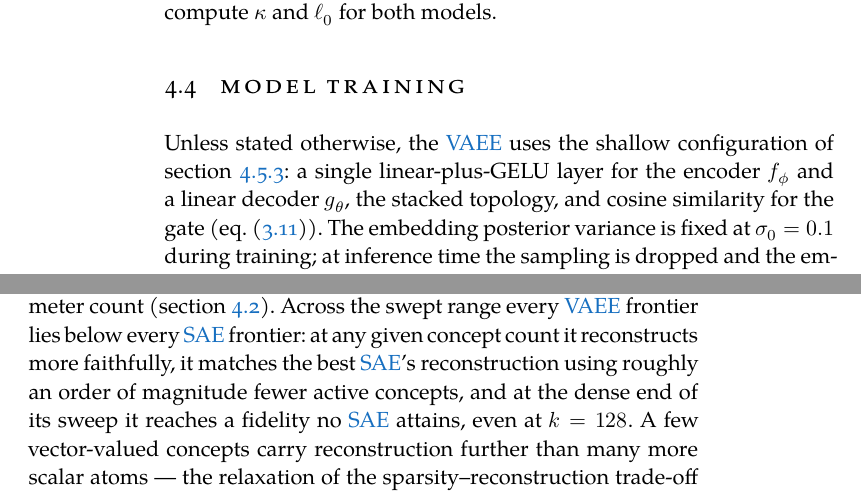
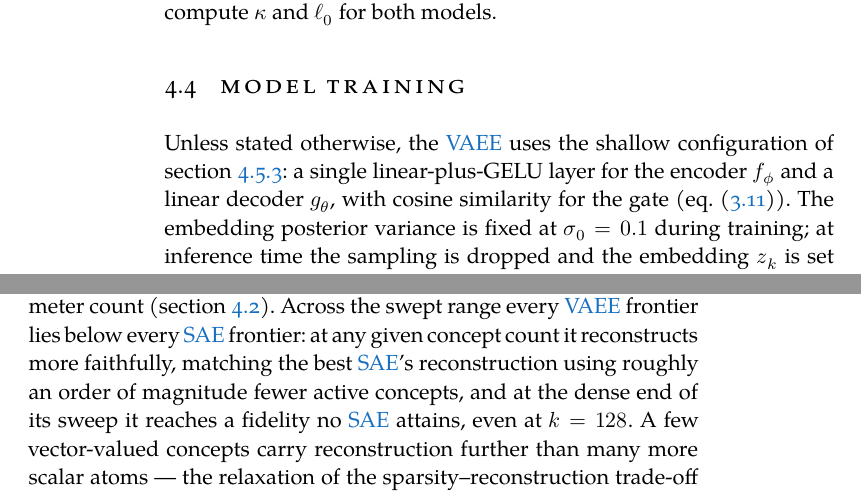
Before and after one commit to marchfra/master-thesis, a LaTeX thesis (thesis.tex, which reads Chapters/C04_Experiments.tex): two parts of pages 42 and 43 of 61, joined at a grey line, cut so that both start at the same text. Compiled offline with XeLaTeX; a missing font is replaced by an installed copy or a similar font.

Commit message:
Drop decoder topology from the thesis

```diff
--- a/Chapters/C04_Experiments.tex
+++ b/Chapters/C04_Experiments.tex
@@ -202,7 +202,7 @@ data, and concepts are representative features by definition.
 Unless stated otherwise, the \ac{VAEE} uses the shallow configuration of
 \cref{sec:exp:results:ablation}: a single
 linear-plus-\acs{GELU} layer for the encoder $f_\phi$ and a linear decoder
-$g_\theta$, the stacked topology, and cosine similarity for the gate
+$g_\theta$, with cosine similarity for the gate
 (\cref{eq:methods:proba:sim}). The embedding posterior
 variance is fixed at $\sigma_0 = 0.1$ during training; at inference time the
 sampling is dropped and the embedding $\vb{z}_{k}$ is set to its mean value
@@ -239,7 +239,7 @@ plots validation \ac{MSE} against the number of active concepts $\kappa$,
 sweeping each model's sparsity dial. The models are matched on parameter count
 (\cref{sec:exp:baselines}). Across the swept range
 every \ac{VAEE} frontier lies below every \ac{SAE} frontier: at any given
-concept count it reconstructs more faithfully, it matches the best \ac{SAE}'s
+concept count it reconstructs more faithfully, matching the best \ac{SAE}'s
 reconstruction using roughly an order of magnitude fewer active concepts, and at
 the dense end of its sweep it reaches a fidelity no \ac{SAE} attains, even at $k
 = 128$. A few vector-valued concepts carry reconstruction further than many more
```
Also changed, not shown: Chapters/C03_Methods.tex (+48 -6 lines).
